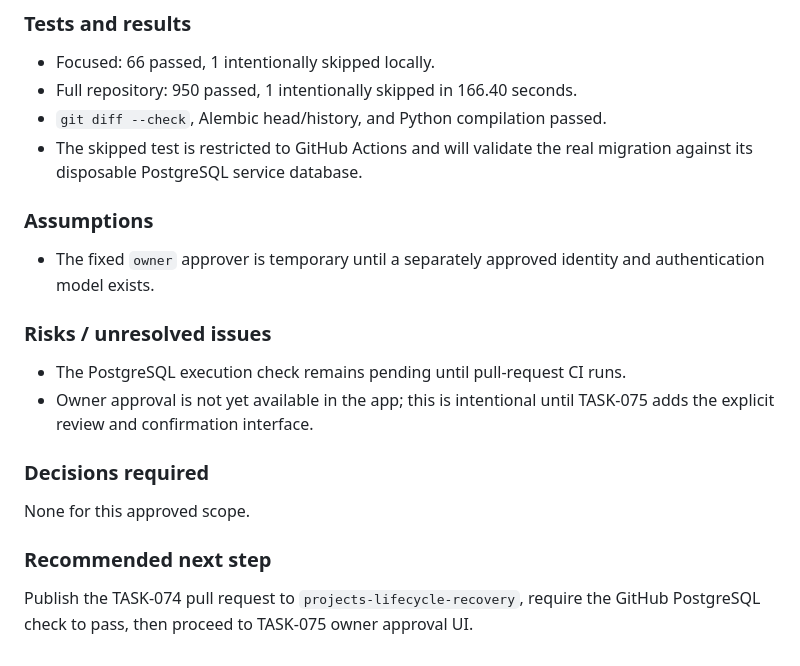
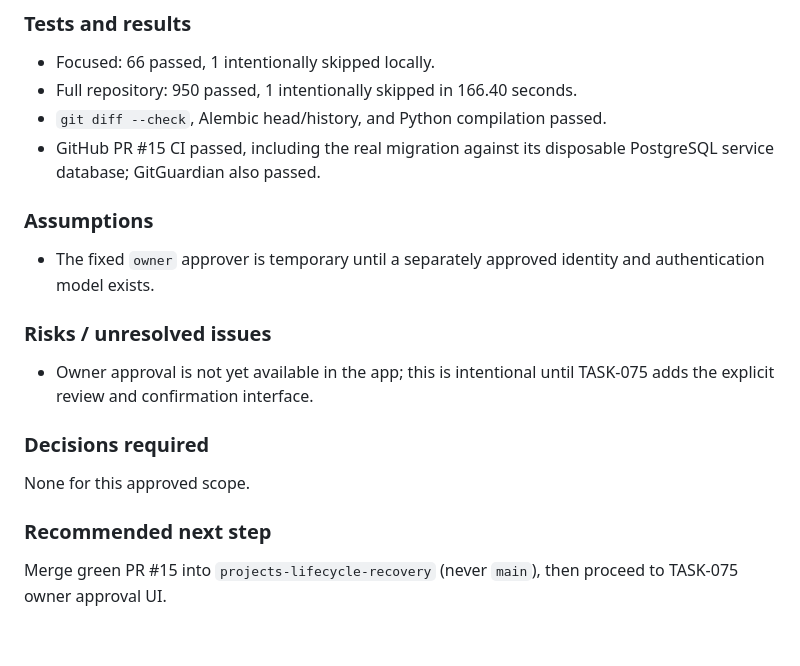
Before and after one commit to alexfxxx/AdvanCore, a Markdown page: tasks/TASK-074-knowledge-approval-foundation.md, the part around one of its changes. Drawn GitHub-style.

Commit message:
docs: record TASK-074 verification

```diff
--- a/tasks/TASK-074-knowledge-approval-foundation.md
+++ b/tasks/TASK-074-knowledge-approval-foundation.md
@@ -152,8 +152,8 @@ TASK-074 on 25 August 2026.
 - Focused: 66 passed, 1 intentionally skipped locally.
 - Full repository: 950 passed, 1 intentionally skipped in 166.40 seconds.
 - `git diff --check`, Alembic head/history, and Python compilation passed.
-- The skipped test is restricted to GitHub Actions and will validate the real
-  migration against its disposable PostgreSQL service database.
+- GitHub PR #15 CI passed, including the real migration against its disposable
+  PostgreSQL service database; GitGuardian also passed.
 
 ### Assumptions
 
@@ -162,7 +162,6 @@ TASK-074 on 25 August 2026.
 
 ### Risks / unresolved issues
 
-- The PostgreSQL execution check remains pending until pull-request CI runs.
 - Owner approval is not yet available in the app; this is intentional until
   TASK-075 adds the explicit review and confirmation interface.
 
@@ -172,5 +171,5 @@ None for this approved scope.
 
 ### Recommended next step
 
-Publish the TASK-074 pull request to `projects-lifecycle-recovery`, require the
-GitHub PostgreSQL check to pass, then proceed to TASK-075 owner approval UI.
+Merge green PR #15 into `projects-lifecycle-recovery` (never `main`), then
+proceed to TASK-075 owner approval UI.
```
Also changed, not shown: other parts of tasks/TASK-074-knowledge-approval-foundation.md (+1 -1 lines).
